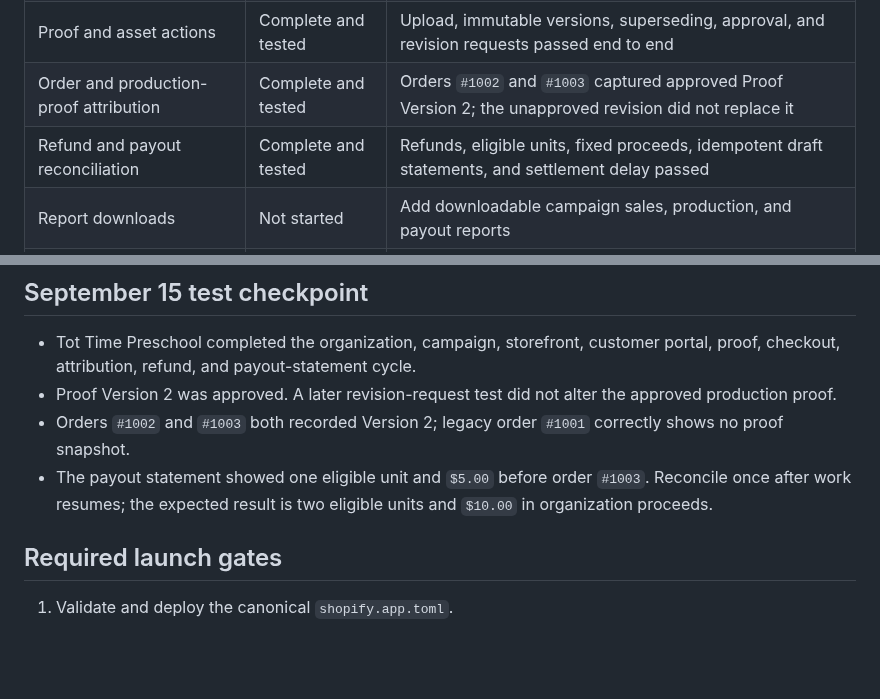
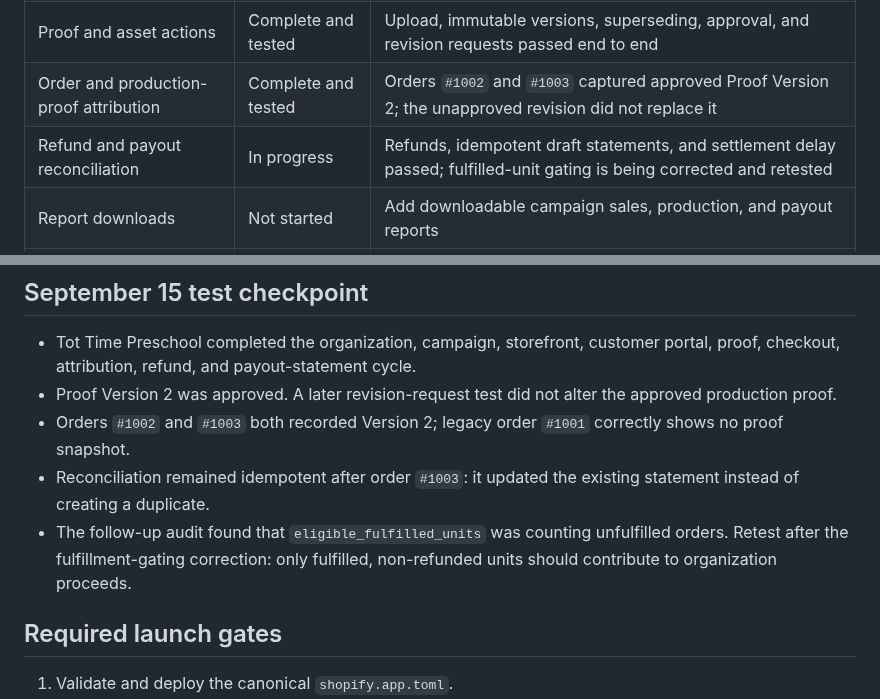
Before and after one commit to ANALOGGIT-624/analog-adventures-adv-brand-portal, a Markdown page: docs/brand-portal-roadmap.md, 2 parts joined by grey strips. Drawn GitHub-style; blank space fills up the shorter version.

Commit message:
Complete fulfilled-unit payout correction

```diff
--- a/docs/brand-portal-roadmap.md
+++ b/docs/brand-portal-roadmap.md
@@ -71,7 +71,7 @@ gantt
 | Customer-account portal                | Complete and tested | Company-authorized contacts see only their store, campaigns, proofs, and statements                      |
 | Proof and asset actions                | Complete and tested | Upload, immutable versions, superseding, approval, and revision requests passed end to end               |
 | Order and production-proof attribution | Complete and tested | Orders `#1002` and `#1003` captured approved Proof Version 2; the unapproved revision did not replace it |
-| Refund and payout reconciliation       | Complete and tested | Refunds, eligible units, fixed proceeds, idempotent draft statements, and settlement delay passed        |
+| Refund and payout reconciliation       | In progress         | Refunds, idempotent draft statements, and settlement delay passed; fulfilled-unit gating is being corrected and retested |
 | Report downloads                       | Not started         | Add downloadable campaign sales, production, and payout reports                                          |
 | Fulfillment routing and exports        | Not started         | Add batch-production and bulk-to-organizer work queues/exports                                           |
 | Bulk/custom quote workflow             | Not started         | Add guided intake, estimates, artwork review, and Shopify draft-order conversion                         |
@@ -86,9 +86,11 @@ gantt
   approved production proof.
 - Orders `#1002` and `#1003` both recorded Version 2; legacy order `#1001`
   correctly shows no proof snapshot.
-- The payout statement showed one eligible unit and `$5.00` before order
-  `#1003`. Reconcile once after work resumes; the expected result is two
-  eligible units and `$10.00` in organization proceeds.
+- Reconciliation remained idempotent after order `#1003`: it updated the
+  existing statement instead of creating a duplicate.
+- The follow-up audit found that `eligible_fulfilled_units` was counting
+  unfulfilled orders. Retest after the fulfillment-gating correction: only
+  fulfilled, non-refunded units should contribute to organization proceeds.
 
 ## Required launch gates
 
```
